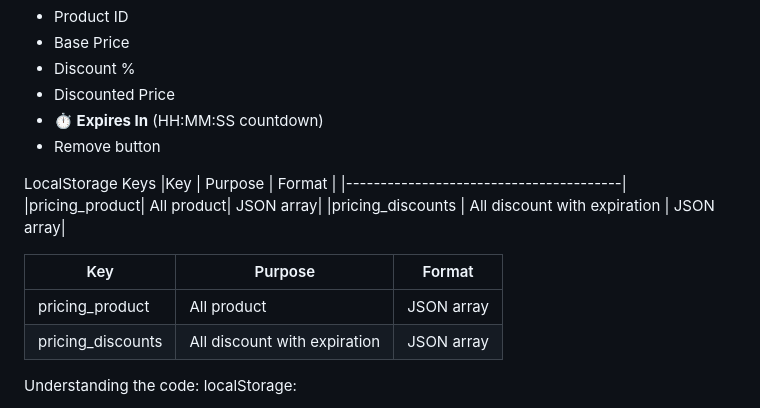
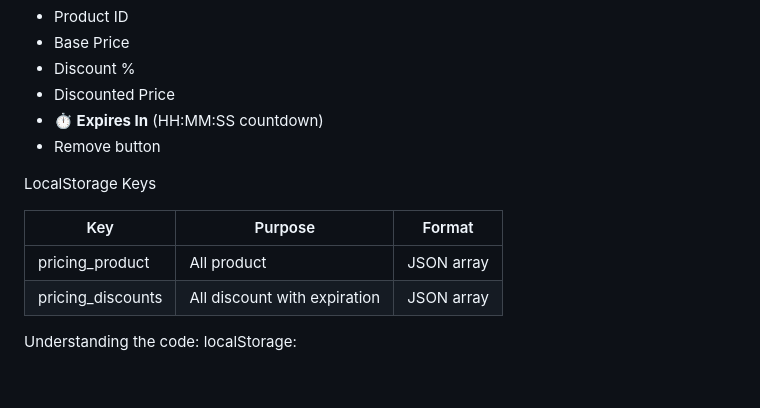
Before and after one commit to zafcristian/midterm, a Markdown page: README.md, the part around the change. Rendered like a GitHub page; blank space fills up the shorter version.

```diff
--- a/README.md
+++ b/README.md
@@ -73,10 +73,6 @@ The discount table shows:
 - Remove button
 
 LocalStorage Keys
-|Key            | Purpose     | Format |
-|----------------------------------------|
-|pricing_product| All product| JSON array|
-|pricing_discounts | All discount with expiration | JSON array|
 
 | Key | Purpose | Format |
 |---------------|-----------|-------------------|
@@ -84,7 +80,6 @@ LocalStorage Keys
 | pricing_discounts | All discount with expiration  | JSON array |
 
 
-
 Understanding the code:
 localStorage:
 - Browser's built in storage (like small data base)
```
